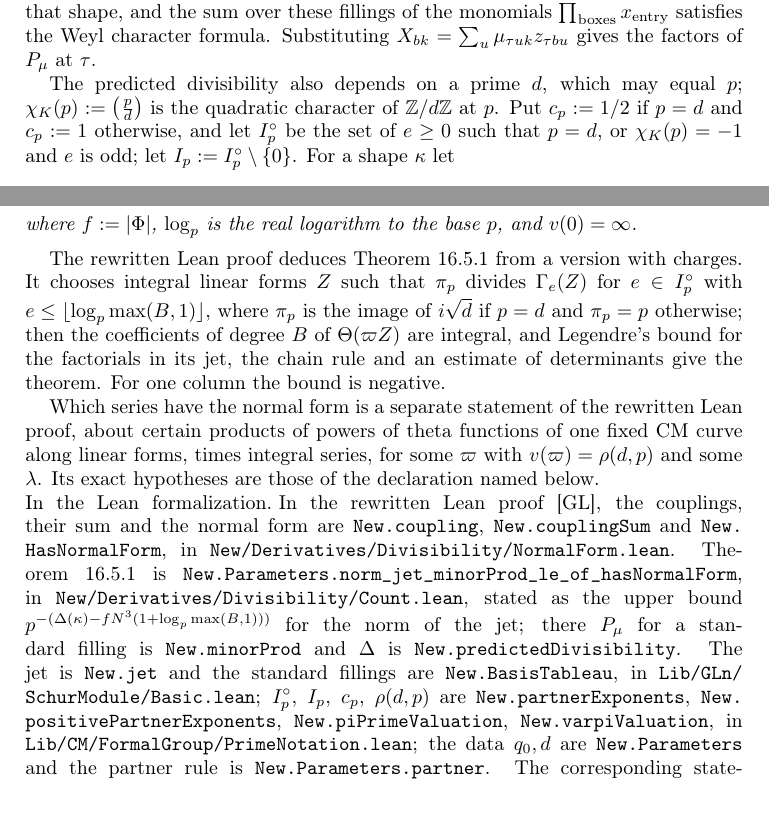
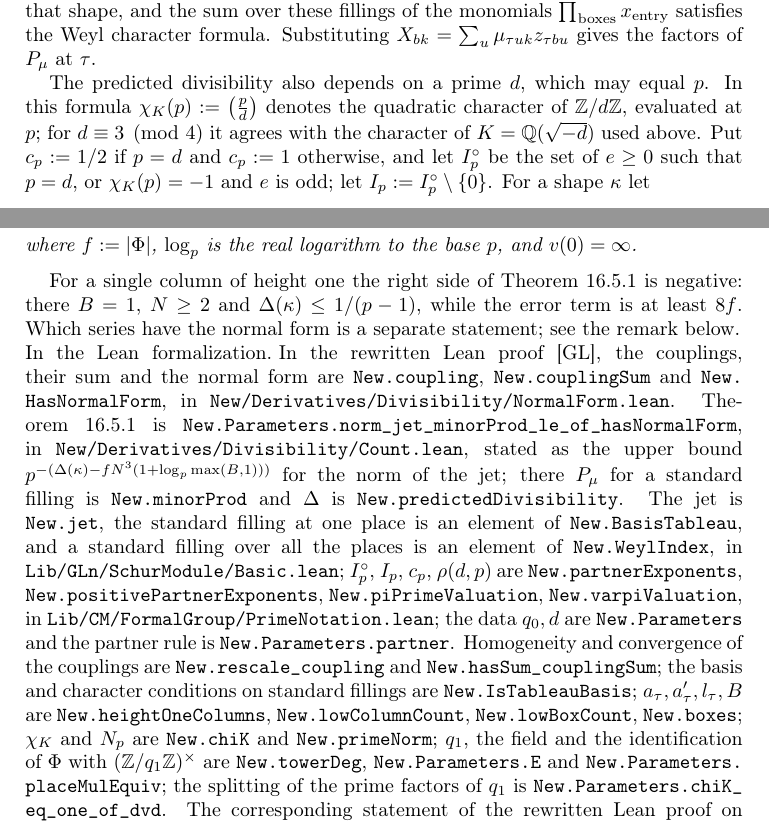
Before and after one commit to ultronozm/grh-workbook, a LaTeX paper (20261125T013700--pairings-on-a-formal-group-of-height-two__workbook.tex): two parts of pages 6 and 7 of 9, joined at a grey line, cut so that both start at the same text, the shorter picture padded with empty space. Compiled offline with pdfLaTeX.

Commit message:
c16 pairings: apply fidelity audit round 7 (existence statement as a bare pointer; WeylIndex vs BasisTableau; subsidiary names in the remark; scope of chi_K; proof outline cut)

```diff
--- a/20261125T013700--pairings-on-a-formal-group-of-height-two__workbook.tex
+++ b/20261125T013700--pairings-on-a-formal-group-of-height-two__workbook.tex
@@ -278,7 +278,7 @@ The count measures jets of such a series along products of minors.  Let \(\mathc
 \]
 and the jet of \(\Theta\) along it is \((P_\mu(\partial)\Theta)(0) = \sum_m m!\, [z^m]P_\mu\, [z^m]\Theta\), where \(m! = \prod m_x!\) over the variables \(x\).  At each place the rewritten Lean proof fixes a set of \emph{standard} fillings: in a matrix of independent variables \(X_{bk}\), their products of minors form a basis, over every commutative ring, of the span of the products for all fillings of that shape, and the sum over these fillings of the monomials \(\prod_{\text{boxes}} x_{\text{entry}}\) satisfies the Weyl character formula.  Substituting \(X_{bk} = \sum_u \mu_{\tau u k} z_{\tau b u}\) gives the factors of \(P_\mu\) at \(\tau\).
 
-The predicted divisibility also depends on a prime \(d\), which may equal \(p\); \(\chi_K(p) := \bigl(\frac{p}{d}\bigr)\) is the quadratic character of \(\Z/d\Z\) at \(p\).  Put \(c_p := 1/2\) if \(p = d\) and \(c_p := 1\) otherwise, and let \(I_p^\circ\) be the set of \(e \ge 0\) such that \(p = d\), or \(\chi_K(p) = -1\) and \(e\) is odd; let \(I_p := I_p^\circ \setminus \{0\}\).  For a shape \(\kappa\) let
+The predicted divisibility also depends on a prime \(d\), which may equal \(p\).  In this formula \(\chi_K(p) := \bigl(\frac{p}{d}\bigr)\) denotes the quadratic character of \(\Z/d\Z\), evaluated at \(p\); for \(d \equiv 3 \pmod 4\) it agrees with the character of \(K = \Q(\sqrt{-d})\) used above.  Put \(c_p := 1/2\) if \(p = d\) and \(c_p := 1\) otherwise, and let \(I_p^\circ\) be the set of \(e \ge 0\) such that \(p = d\), or \(\chi_K(p) = -1\) and \(e\) is odd; let \(I_p := I_p^\circ \setminus \{0\}\).  For a shape \(\kappa\) let
 \[
   a_\tau := \sum_{t < N,\ t = 1} \kappa(\tau, t), \qquad
   a'_\tau := \sum_{t < N,\ t \ne 1} \kappa(\tau, t), \qquad
@@ -314,13 +314,11 @@ Let \(q_0\), \(d\), \(s\), \(\Phi\) be as above, let \(p\) be a prime with \(\ch
 where \(f := |\Phi|\), \(\log_p\) is the real logarithm to the base \(p\), and \(v(0) = \infty\).
 \end{theorem}
 
-The rewritten Lean proof deduces Theorem~\ref{thm:count} from a version with charges.  It chooses integral linear forms \(Z\) such that \(\pi_p\) divides \(\Gamma_e(Z)\) for \(e \in I_p^\circ\) with \(e \le \lfloor \log_p \max(B,1) \rfloor\), where \(\pi_p\) is the image of \(i\sqrt d\) if \(p = d\) and \(\pi_p = p\) otherwise; then the coefficients of degree \(B\) of \(\Theta(\varpi Z)\) are integral, and Legendre's bound for the factorials in its jet, the chain rule and an estimate of determinants give the theorem.  For one column the bound is negative.
-
-Which series have the normal form is a separate statement of the rewritten Lean proof, about certain products of powers of theta functions of one fixed CM curve along linear forms, times integral series, for some \(\varpi\) with \(v(\varpi) = \rho(d,p)\) and some \(\lambda\).  Its exact hypotheses are those of the declaration named below.
+For a single column of height one the right side of Theorem~\ref{thm:count} is negative: there \(B = 1\), \(N \ge 2\) and \(\Delta(\kappa) \le 1/(p-1)\), while the error term is at least \(8f\).  Which series have the normal form is a separate statement; see the remark below.
 
 \paragraph{In the Lean formalization.}
 \begin{sloppypar}
-In the rewritten Lean proof \cite{GL}, the couplings, their sum and the normal form are \path{New.coupling}, \path{New.couplingSum} and \path{New.HasNormalForm}, in \path{New/Derivatives/Divisibility/NormalForm.lean}.  Theorem~\ref{thm:count} is \path{New.Parameters.norm_jet_minorProd_le_of_hasNormalForm}, in \path{New/Derivatives/Divisibility/Count.lean}, stated as the upper bound \(p^{-(\Delta(\kappa) - f N^3 (1 + \log_p \max(B,1)))}\) for the norm of the jet; there \(P_\mu\) for a standard filling is \path{New.minorProd} and \(\Delta\) is \path{New.predictedDivisibility}.  The jet is \path{New.jet} and the standard fillings are \path{New.BasisTableau}, in \path{Lib/GLn/SchurModule/Basic.lean}; \(I_p^\circ\), \(I_p\), \(c_p\), \(\rho(d,p)\) are \path{New.partnerExponents}, \path{New.positivePartnerExponents}, \path{New.piPrimeValuation}, \path{New.varpiValuation}, in \path{Lib/CM/FormalGroup/PrimeNotation.lean}; the data \(q_0, d\) are \path{New.Parameters} and the partner rule is \path{New.Parameters.partner}.  The corresponding statement of the rewritten Lean proof for the existence of the normal form is \path{New.Parameters.exists_hasNormalForm}, in \path{New/Derivatives/FormalGroup/ThetaProducts.lean}.
+In the rewritten Lean proof \cite{GL}, the couplings, their sum and the normal form are \path{New.coupling}, \path{New.couplingSum} and \path{New.HasNormalForm}, in \path{New/Derivatives/Divisibility/NormalForm.lean}.  Theorem~\ref{thm:count} is \path{New.Parameters.norm_jet_minorProd_le_of_hasNormalForm}, in \path{New/Derivatives/Divisibility/Count.lean}, stated as the upper bound \(p^{-(\Delta(\kappa) - f N^3 (1 + \log_p \max(B,1)))}\) for the norm of the jet; there \(P_\mu\) for a standard filling is \path{New.minorProd} and \(\Delta\) is \path{New.predictedDivisibility}.  The jet is \path{New.jet}, the standard filling at one place is an element of \path{New.BasisTableau}, and a standard filling over all the places is an element of \path{New.WeylIndex}, in \path{Lib/GLn/SchurModule/Basic.lean}; \(I_p^\circ\), \(I_p\), \(c_p\), \(\rho(d,p)\) are \path{New.partnerExponents}, \path{New.positivePartnerExponents}, \path{New.piPrimeValuation}, \path{New.varpiValuation}, in \path{Lib/CM/FormalGroup/PrimeNotation.lean}; the data \(q_0, d\) are \path{New.Parameters} and the partner rule is \path{New.Parameters.partner}.  Homogeneity and convergence of the couplings are \path{New.rescale_coupling} and \path{New.hasSum_couplingSum}; the basis and character conditions on standard fillings are \path{New.IsTableauBasis}; \(a_\tau, a'_\tau, l_\tau, B\) are \path{New.heightOneColumns}, \path{New.lowColumnCount}, \path{New.lowBoxCount}, \path{New.boxes}; \(\chi_K\) and \(N_p\) are \path{New.chiK} and \path{New.primeNorm}; \(q_1\), the field and the identification of \(\Phi\) with \((\Z/q_1\Z)^\times\) are \path{New.towerDeg}, \path{New.Parameters.E} and \path{New.Parameters.placeMulEquiv}; the splitting of the prime factors of \(q_1\) is \path{New.Parameters.chiK_eq_one_of_dvd}.  The corresponding statement of the rewritten Lean proof on which series have the normal form is \path{New.Parameters.exists_hasNormalForm}, in \path{New/Derivatives/FormalGroup/ThetaProducts.lean}.
 \end{sloppypar}
 
 \section*{Hints}
```
